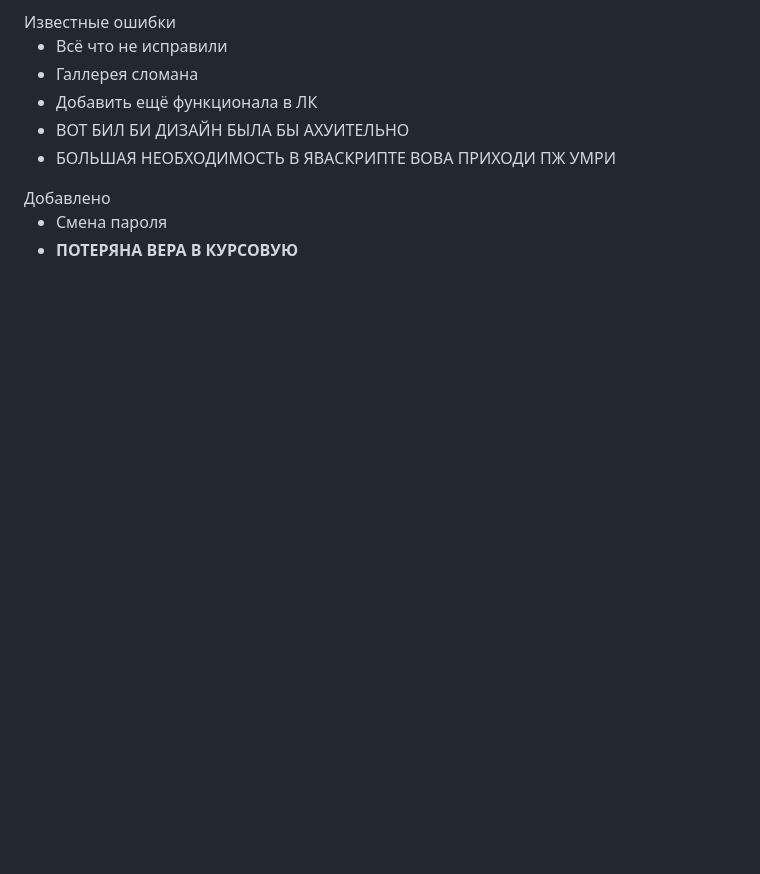
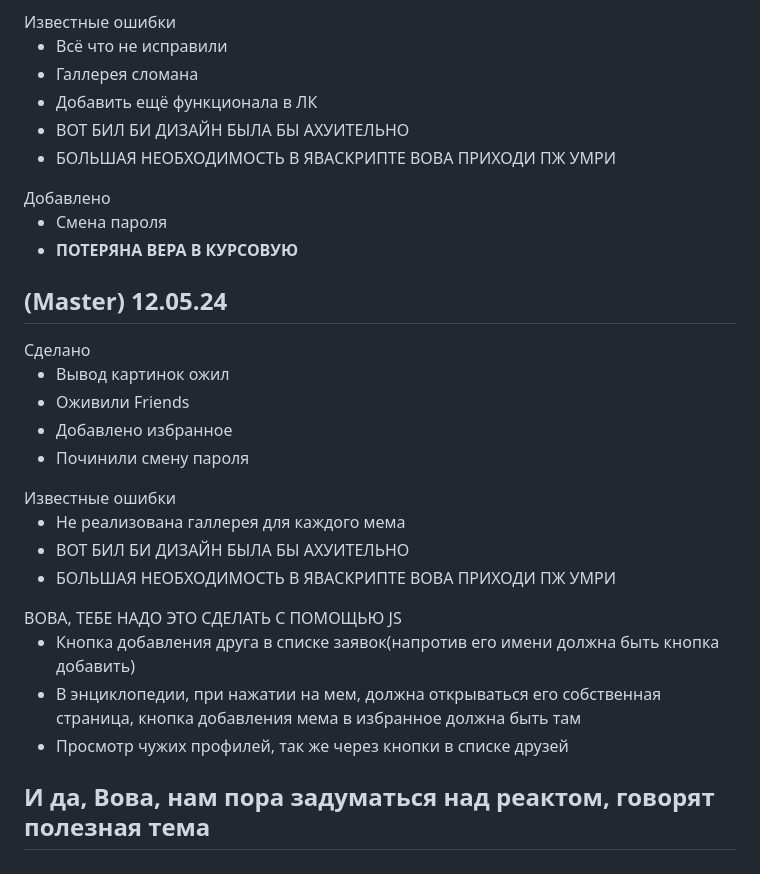
Before and after one commit to Ertshaker/MemeTravel, a Markdown page: README.md, the part around the change. GitHub-like rendering; blank space fills up the shorter version.

```diff
--- a/README.md
+++ b/README.md
@@ -62,3 +62,25 @@
   <li>Смена пароля</li>
   <li><b>ПОТЕРЯНА ВЕРА В КУРСОВУЮ</b></li>
 </ul>
+
+<h2>(Master) 12.05.24</h2>
+Сделано
+<ul>
+  <li>Вывод картинок ожил</li>
+  <li>Оживили Friends</li>
+  <li>Добавлено избранное</li>
+  <li>Починили смену пароля</li>
+</ul>
+Известные ошибки
+<ul>
+  <li>Не реализована галлерея для каждого мема</li>
+  <li>ВОТ БИЛ БИ ДИЗАЙН БЫЛА БЫ АХУИТЕЛЬНО</li>
+  <li>БОЛЬШАЯ НЕОБХОДИМОСТЬ В ЯВАСКРИПТЕ ВОВА ПРИХОДИ ПЖ УМРИ</li>
+</ul>
+ВОВА, ТЕБЕ НАДО ЭТО СДЕЛАТЬ С ПОМОЩЬЮ JS
+<ul>
+  <li>Кнопка добавления друга в списке заявок(напротив его имени должна быть кнопка добавить)</li>
+  <li>В энциклопедии, при нажатии на мем, должна открываться его собственная страница, кнопка добавления мема в избранное должна быть там</li>
+  <li>Просмотр чужих профилей, так же через кнопки в списке друзей</li>
+</ul>
+<h2>И да, Вова, нам пора задуматься над реактом, говорят полезная тема</h2>
```
